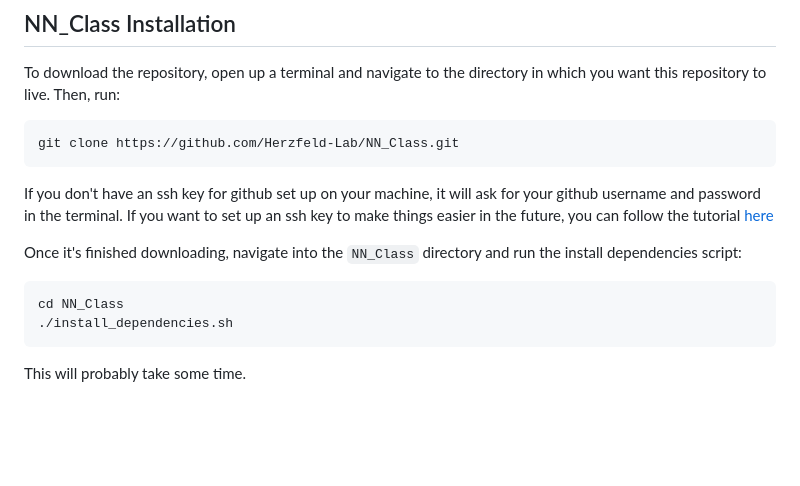
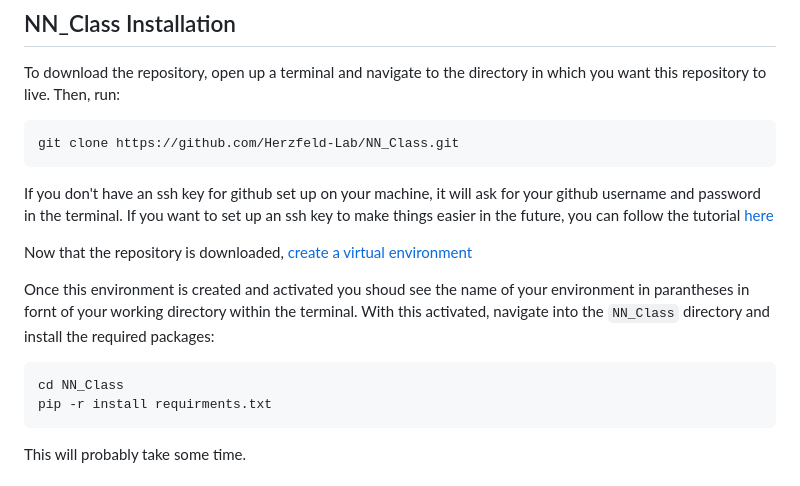
Before and after one commit to Herzfeld-Lab/GEOCLASS-image, a Markdown page: README.md, the part around the change. Rendered like a GitHub page; blank space fills up the shorter version.

Commit message:
Update README with virtual environment setup instructions
Corrected instructions for setting up a virtual environment and installing dependencies.

````diff
--- a/README.md
+++ b/README.md
@@ -64,11 +64,13 @@ git clone https://github.com/Herzfeld-Lab/NN_Class.git
 
 If you don't have an ssh key for github set up on your machine, it will ask for your github username and password in the terminal. If you want to set up an ssh key to make things easier in the future, you can follow the tutorial [here](https://help.github.com/en/github/authenticating-to-github/connecting-to-github-with-ssh)
 
-Once it's finished downloading, navigate into the `NN_Class` directory and run the install dependencies script:
+Now that the repository is downloaded, [create a virtual environment](https://www.w3schools.com/python/python_virtualenv.asp)
+
+Once this environment is created and activated you shoud see the name of your environment in parantheses in fornt of your working directory within the terminal. With this activated, navigate into the `NN_Class` directory and install the required packages:
 
 ```
 cd NN_Class
-./install_dependencies.sh
+pip -r install requirments.txt
 ```
 
 This will probably take some time.
````
